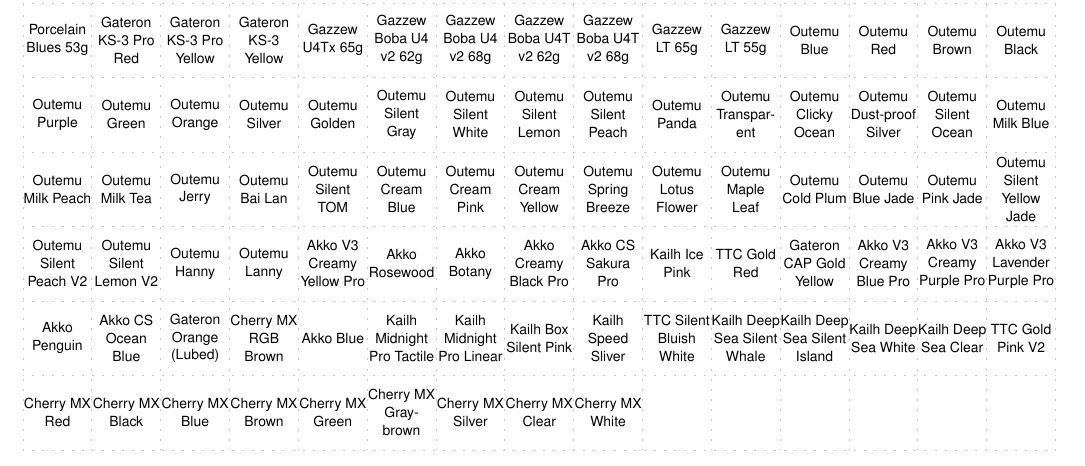
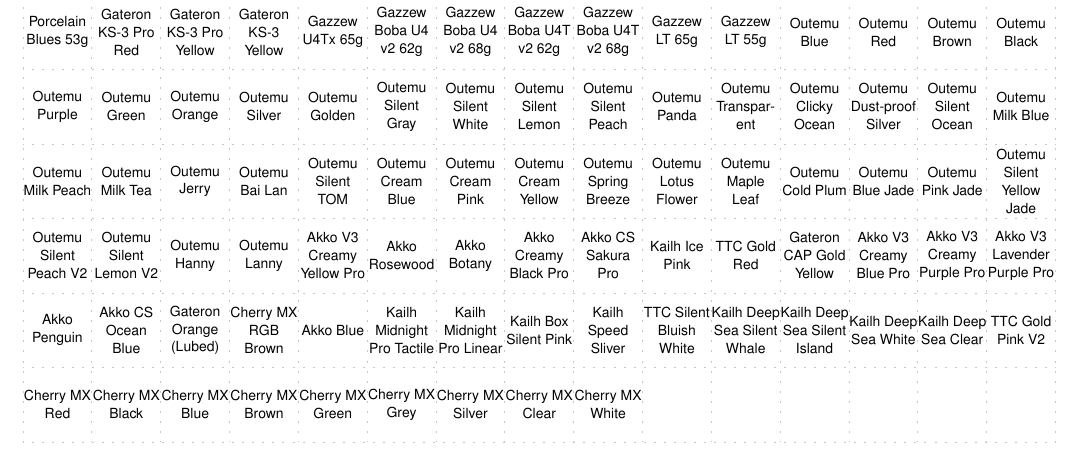
Before and after one commit to willwalker753/keycap-label-pdf-generator, a LaTeX document (output_labels.tex): part of the page, cut so that both start at the same text. Compiled offline with pdfLaTeX.

Commit message:
add real labels

```diff
--- a/output_labels.tex
+++ b/output_labels.tex
@@ -41,7 +41,7 @@
 \hdashline
 Akko Penguin & Akko CS Ocean Blue & Gateron Orange (Lubed) & Cherry MX RGB Brown & Akko Blue & Kailh Midnight Pro Tactile & Kailh Midnight Pro Linear & Kailh Box Silent Pink & Kailh Speed Sliver & TTC Silent Bluish White & Kailh Deep Sea Silent Whale & Kailh Deep Sea Silent Island & Kailh Deep Sea White & Kailh Deep Sea Clear & TTC Gold Pink V2 \\
 \hdashline
-Cherry MX Red & Cherry MX Black & Cherry MX Blue & Cherry MX Brown & Cherry MX Green & Cherry MX Gray-brown & Cherry MX Silver & Cherry MX Clear & Cherry MX White &  &  &  &  &  &  \\
+Cherry MX Red & Cherry MX Black & Cherry MX Blue & Cherry MX Brown & Cherry MX Green & Cherry MX Grey & Cherry MX Silver & Cherry MX Clear & Cherry MX White &  &  &  &  &  &  \\
 \hdashline
 \end{tabular}
 }
```
Also changed, not shown: output_labels.pdf.
